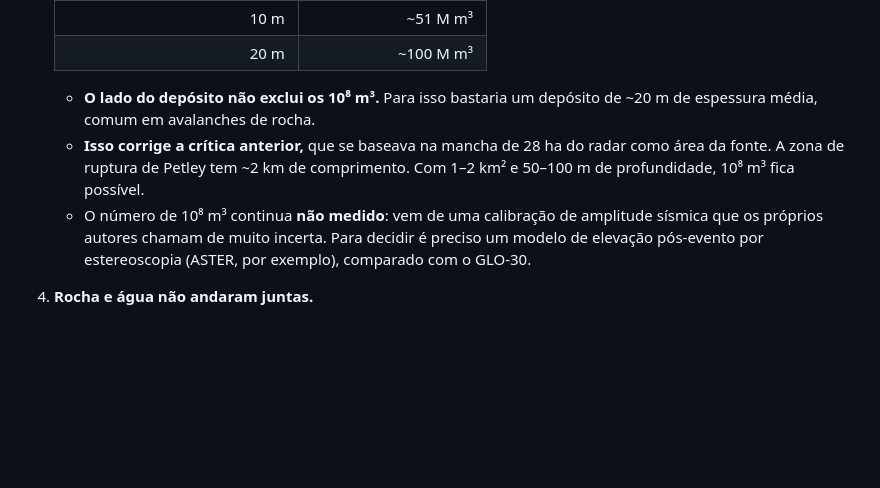
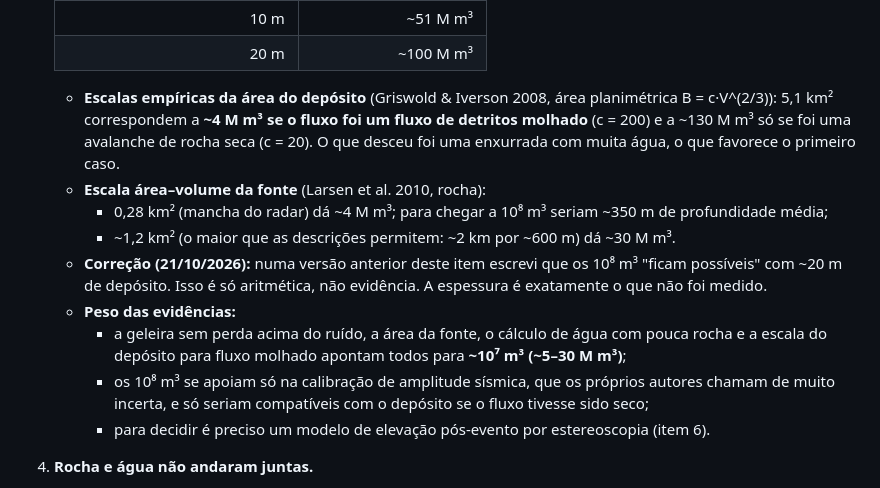
Before and after one commit to reinaldohaas/Himalaia_2026, a Markdown page: LINHA_DO_TEMPO_EVENTO_26AGO2026.md, the part around the change. Rendered like a GitHub page; blank space fills up the shorter version.

Commit message:
docs(linha do tempo): corrige a leitura do volume - escalas do deposito (fluxo molhado ~4 Mm3) e da fonte apontam para ~10^7 m3; os 10^8 m3 dependem so da calibracao sismica
Co-Authored-By: Claude Opus 5.5 <noreply@anthropic.com>

```diff
--- a/LINHA_DO_TEMPO_EVENTO_26AGO2026.md
+++ b/LINHA_DO_TEMPO_EVENTO_26AGO2026.md
@@ -159,9 +159,15 @@ Adhikari et al. dão nome à fonte: **flanco norte do Tsangbu Ri (6.781 m)**, pe
    | 10 m | ~51 M m³ |
    | 20 m | ~100 M m³ |
 
-   * **O lado do depósito não exclui os 10⁸ m³.** Para isso bastaria um depósito de ~20 m de espessura média, comum em avalanches de rocha.
-   * **Isso corrige a crítica anterior,** que se baseava na mancha de 28 ha do radar como área da fonte. A zona de ruptura de Petley tem ~2 km de comprimento. Com 1–2 km² e 50–100 m de profundidade, 10⁸ m³ fica possível.
-   * O número de 10⁸ m³ continua **não medido**: vem de uma calibração de amplitude sísmica que os próprios autores chamam de muito incerta. Para decidir é preciso um modelo de elevação pós-evento por estereoscopia (ASTER, por exemplo), comparado com o GLO-30.
+   * **Escalas empíricas da área do depósito** (Griswold & Iverson 2008, área planimétrica B = c·V^(2/3)): 5,1 km² correspondem a **~4 M m³ se o fluxo foi um fluxo de detritos molhado** (c = 200) e a ~130 M m³ só se foi uma avalanche de rocha seca (c = 20). O que desceu foi uma enxurrada com muita água, o que favorece o primeiro caso.
+   * **Escala área–volume da fonte** (Larsen et al. 2010, rocha):
+     * 0,28 km² (mancha do radar) dá ~4 M m³; para chegar a 10⁸ m³ seriam ~350 m de profundidade média;
+     * ~1,2 km² (o maior que as descrições permitem: ~2 km por ~600 m) dá ~30 M m³.
+   * **Correção (21/10/2026):** numa versão anterior deste item escrevi que os 10⁸ m³ "ficam possíveis" com ~20 m de depósito. Isso é só aritmética, não evidência. A espessura é exatamente o que não foi medido.
+   * **Peso das evidências:**
+     * a geleira sem perda acima do ruído, a área da fonte, o cálculo de água com pouca rocha e a escala do depósito para fluxo molhado apontam todos para **~10⁷ m³ (~5–30 M m³)**;
+     * os 10⁸ m³ se apoiam só na calibração de amplitude sísmica, que os próprios autores chamam de muito incerta, e só seriam compatíveis com o depósito se o fluxo tivesse sido seco;
+     * para decidir é preciso um modelo de elevação pós-evento por estereoscopia (item 6).
 4. **Rocha e água não andaram juntas.**
    * A rocha ficou, em grande parte, no depósito de ~6 km entre a cicatriz e o Lhende Khola.
    * O que desceu o Bhote Koshi e o Trishuli foi sobretudo água com sedimento.
```
